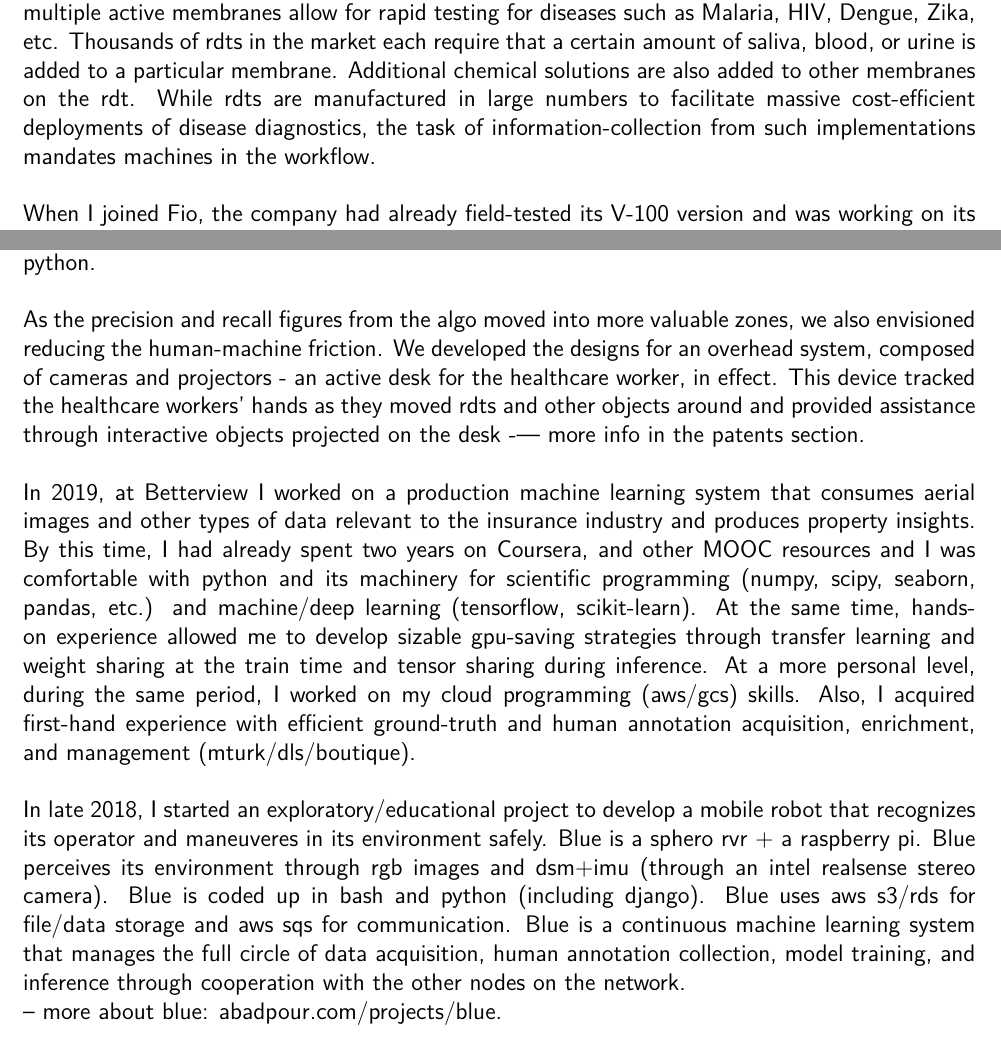
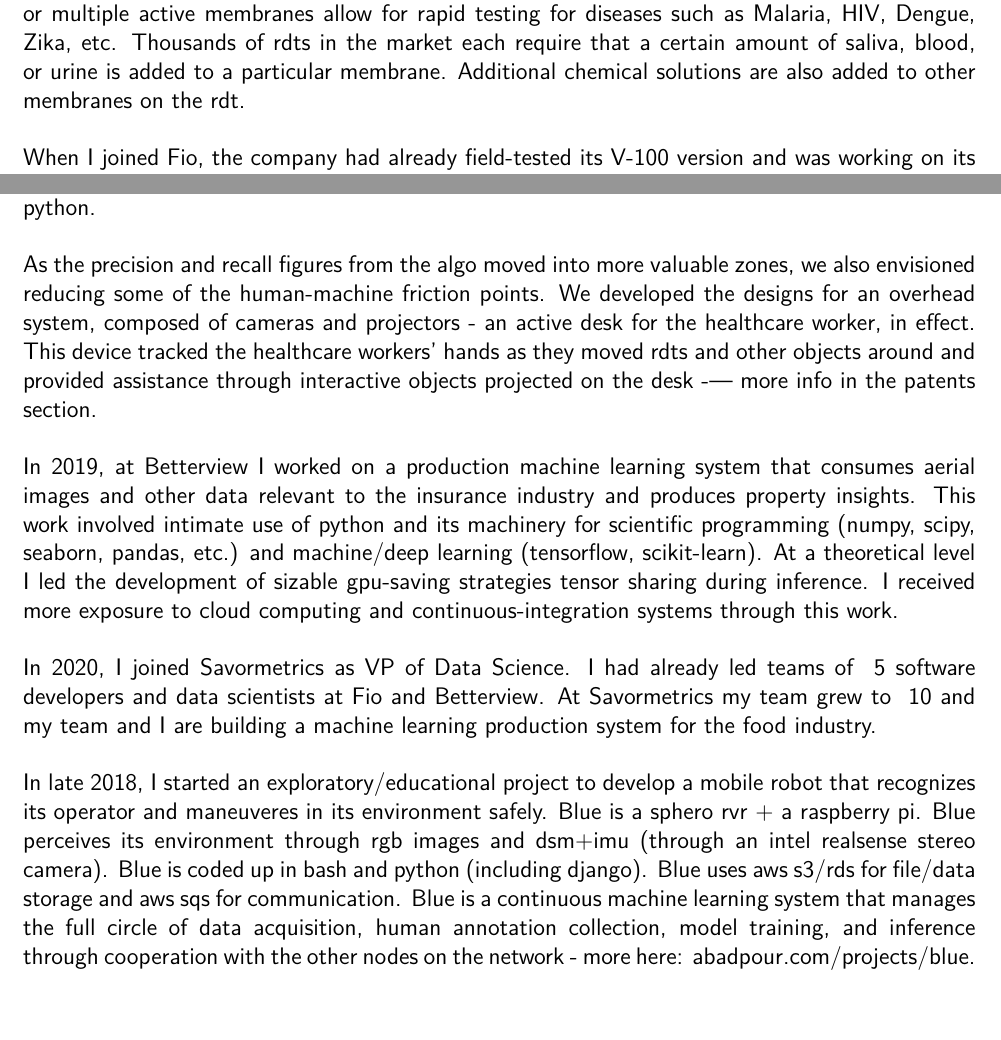
Before and after one commit to kamangir/CV, a LaTeX CV (src/cv.tex, which reads src/_opening_statement.tex): two parts of page 2 of 6, joined at a grey line, cut so that both start at the same text, the shorter picture padded with empty space. Compiled offline with pdfLaTeX.

Commit message:
kamangir/todo#13

```diff
--- a/src/_opening_statement.tex
+++ b/src/_opening_statement.tex
@@ -22,18 +22,19 @@
 
 \osspacing
-I first participated in the development of a learning-enabled machine vision application in 2016 at Fio. An Android-based device ran our ML models to recognize rapid diagnostic tests (rdt) and read their results in the field. An rdt is a cassette, 5-10 centimeters (2-4 inches) long, on which one or multiple active membranes allow for rapid testing for diseases such as Malaria, HIV, Dengue, Zika, etc. Thousands of rdts in the market each require that a certain amount of saliva, blood, or urine is added to a particular membrane. Additional chemical solutions are also added to other membranes on the rdt. While rdts are manufactured in large numbers to facilitate massive cost-efficient deployments of disease diagnostics, the task of information-collection from such implementations mandates machines in the workflow.
+I first participated in the development of a learning-enabled machine vision application in 2016 at Fio. An Android-based device ran our ML models to recognize rapid diagnostic tests (rdt) and read their results in the field. An rdt is a cassette, 5-10 centimeters (2-4 inches) long, on which one or multiple active membranes allow for rapid testing for diseases such as Malaria, HIV, Dengue, Zika, etc. Thousands of rdts in the market each require that a certain amount of saliva, blood, or urine is added to a particular membrane. Additional chemical solutions are also added to other membranes on the rdt.
 
 \osspacing
 When I joined Fio, the company had already field-tested its V-100 version and was working on its V-200 system. These handheld devices allowed for controlled imaging of rdts in the field. Our algorithm visually recognized the rdt and thus provided healthcare workers with info on the use of their particular rdt. Our system then assisted and monitored the healthcare worker as they processed the rdt and the patient. After the incubation time for the rdt was complete, we asked the healthcare worker to put the rdt back in the device drawer. At this time, we captured a final image that was processed by a convolutional neural network (ConvNet) to determine if the rdt was positive/negative or whether the test had been soiled due to excessive blood deposition, for example. I led the development of this system in matlab, and we then machine-translated it to python.
 
 \osspacing
-As the precision and recall figures from the algo moved into more valuable zones, we also envisioned reducing the human-machine friction. We developed the designs for an overhead system, composed of cameras and projectors - an active desk for the healthcare worker, in effect. This device tracked the healthcare workers' hands as they moved rdts and other objects around and provided assistance through interactive objects projected on the desk -— more info in the patents section.
+As the precision and recall figures from the algo moved into more valuable zones, we also envisioned reducing some of the human-machine friction points. We developed the designs for an overhead system, composed of cameras and projectors - an active desk for the healthcare worker, in effect. This device tracked the healthcare workers' hands as they moved rdts and other objects around and provided assistance through interactive objects projected on the desk -— more info in the patents section.
 
 \osspacing
-In 2019, at Betterview I worked on a production machine learning system that consumes aerial images and other types of data relevant to the insurance industry and produces property insights. By this time, I had already spent two years on Coursera, and other MOOC resources and I was comfortable with python and its machinery for scientific programming (numpy, scipy, seaborn, pandas, etc.) and machine/deep learning (tensorflow, scikit-learn). At the same time, hands-on experience allowed me to develop sizable gpu-saving strategies through transfer learning and weight sharing at the train time and tensor sharing during inference. At a more personal level, during the same period, I worked on my cloud programming (aws/gcs) skills. Also, I acquired first-hand experience with efficient ground-truth and human annotation acquisition, enrichment, and management (mturk/dls/boutique).
+In 2019, at Betterview I worked on a production machine learning system that consumes aerial images and other data relevant to the insurance industry and produces property insights. This work involved intimate use of python and its machinery for scientific programming (numpy, scipy, seaborn, pandas, etc.) and machine/deep learning (tensorflow, scikit-learn). At a theoretical level I led the development of sizable gpu-saving strategies tensor sharing during inference. I received more exposure to cloud computing and continuous-integration systems through this work.
 
 \osspacing
-In late 2018, I started an exploratory/educational project to develop a mobile robot that recognizes its operator and maneuveres in its environment safely. Blue is a sphero rvr + a raspberry pi. Blue perceives its environment through rgb images and dsm+imu (through an intel realsense stereo camera). Blue is coded up in bash and python (including django). Blue uses aws s3/rds for file/data storage and aws sqs for communication. Blue is a continuous machine learning system that manages the full circle of data acquisition, human annotation collection, model training, and inference through cooperation with the other nodes on the network.
+In 2020, I joined Savormetrics as VP of Data Science. I had already led teams of ~5 software developers and data scientists at Fio and Betterview. At Savormetrics my team grew to ~10 and my team and I are building a machine learning production system for the food industry.
 
--- more about blue: \href{http://abadpour.com/projects/blue}{abadpour.com/projects/blue}.
+\osspacing
+In late 2018, I started an exploratory/educational project to develop a mobile robot that recognizes its operator and maneuveres in its environment safely. Blue is a sphero rvr + a raspberry pi. Blue perceives its environment through rgb images and dsm+imu (through an intel realsense stereo camera). Blue is coded up in bash and python (including django). Blue uses aws s3/rds for file/data storage and aws sqs for communication. Blue is a continuous machine learning system that manages the full circle of data acquisition, human annotation collection, model training, and inference through cooperation with the other nodes on the network - more here: \href{http://abadpour.com/projects/blue}{abadpour.com/projects/blue}.
 
```
Also changed, not shown: src/_revision.tex (+1 -1 lines), src/_opening_statement.tex (9 more changed lines).
